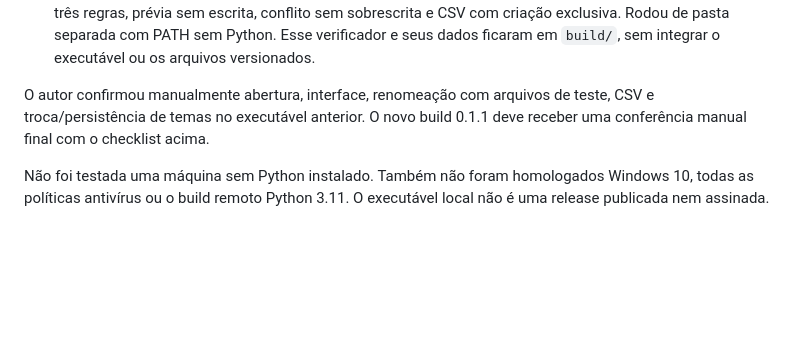
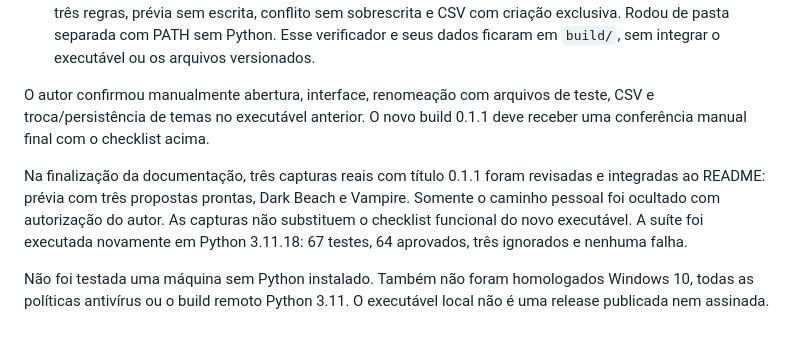
Before and after one commit to amzsants/renamix, a Markdown page: docs/WINDOWS.md, the part around the change. GitHub-like rendering; blank space fills up the shorter version.

```diff
--- a/docs/WINDOWS.md
+++ b/docs/WINDOWS.md
@@ -103,6 +103,12 @@ O autor confirmou manualmente abertura, interface, renomeação com arquivos de
 CSV e troca/persistência de temas no executável anterior. O novo build 0.1.1 deve
 receber uma conferência manual final com o checklist acima.
 
+Na finalização da documentação, três capturas reais com título 0.1.1 foram revisadas
+e integradas ao README: prévia com três propostas prontas, Dark Beach e Vampire.
+Somente o caminho pessoal foi ocultado com autorização do autor. As capturas não
+substituem o checklist funcional do novo executável. A suíte foi executada novamente
+em Python 3.11.18: 67 testes, 64 aprovados, três ignorados e nenhuma falha.
+
 Não foi testada uma máquina sem Python instalado. Também não foram homologados
 Windows 10, todas as políticas antivírus ou o build remoto Python 3.11.
 O executável local não é uma release publicada nem assinada.
```
Also changed, not shown: README.md (+36 -13 lines), docs/assets/README.md (+3 -2 lines), docs/assets/screenshots/dark-beach.png (added), docs/assets/screenshots/main-window.png (added), docs/assets/screenshots/vampire.png (added), 1 other file.
